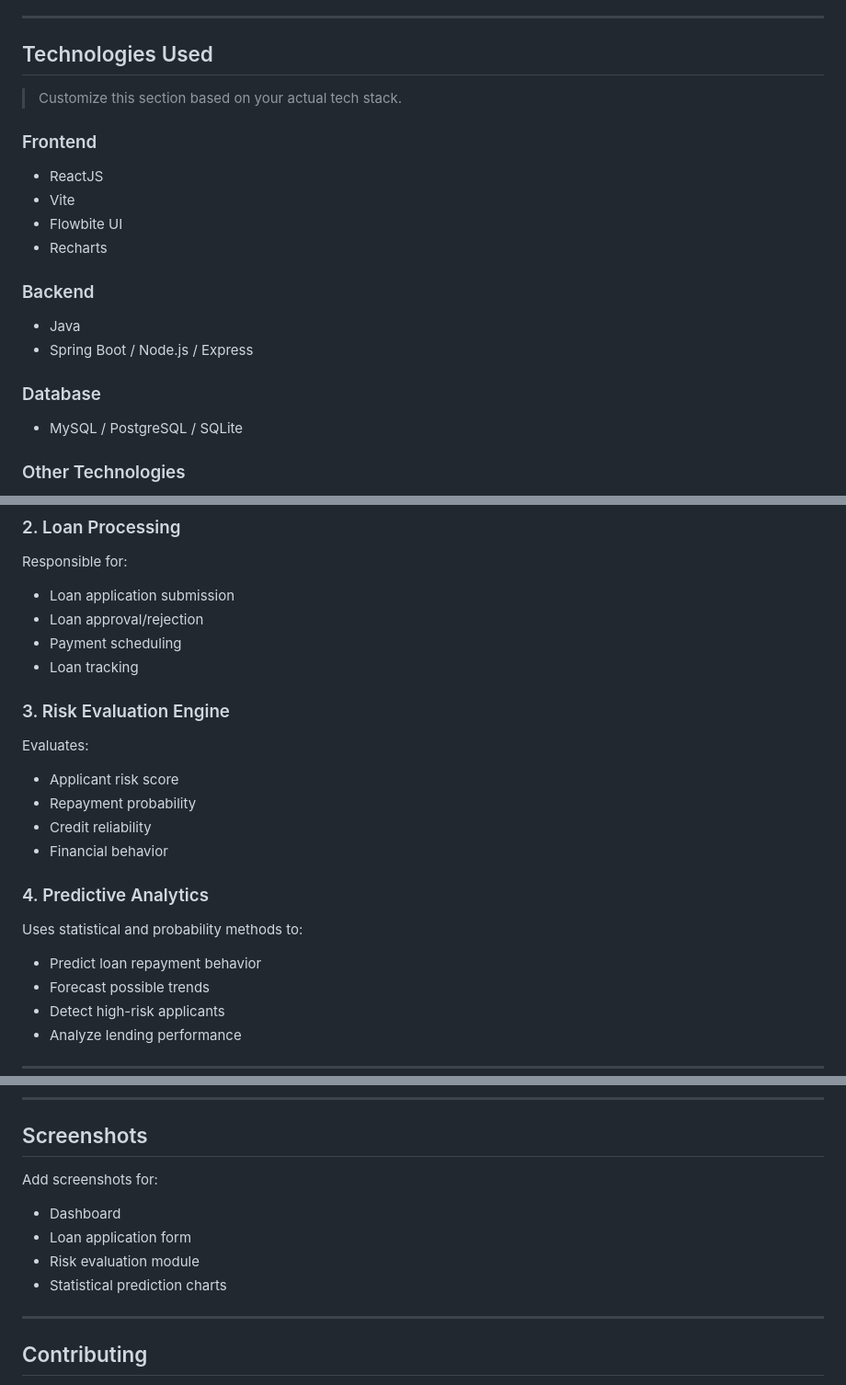
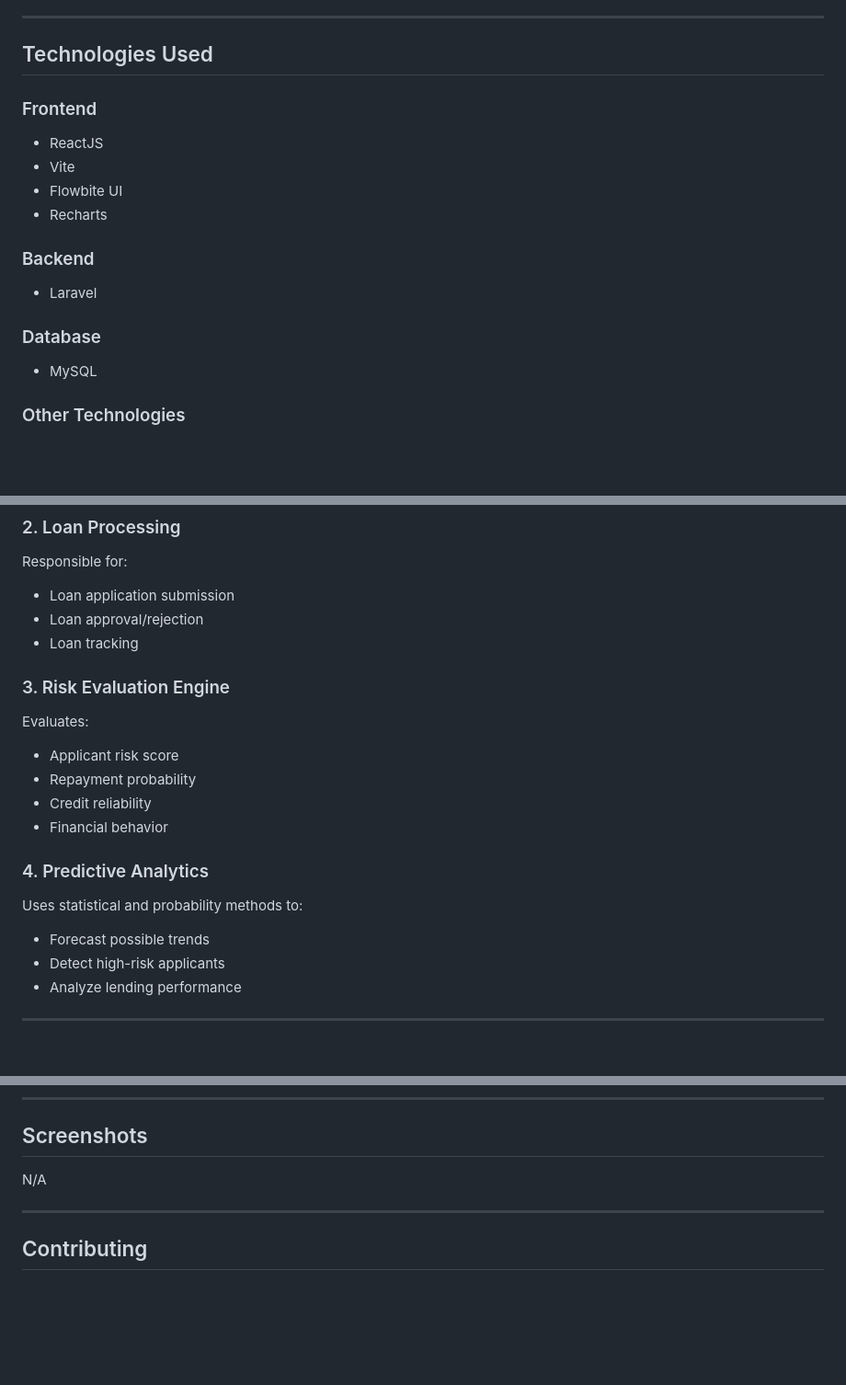
Before and after one commit to njbestil/loan-app, a Markdown page: README.md, 3 parts joined by grey strips. Shown at 92% size. Drawn GitHub-style; blank space fills up the shorter version.

```diff
--- a/README.md
+++ b/README.md
@@ -52,8 +52,6 @@ The main objective of this application is to assist organizations in:
 
 ## Technologies Used
 
-> Customize this section based on your actual tech stack.
-
 ### Frontend
 - ReactJS
 - Vite
@@ -61,11 +59,10 @@ The main objective of this application is to assist organizations in:
 - Recharts
 
 ### Backend
-- Java
-- Spring Boot / Node.js / Express
+- Laravel
 
 ### Database
-- MySQL / PostgreSQL / SQLite
+- MySQL
 
 ### Other Technologies
 - REST API
@@ -87,7 +84,6 @@ Handles applicant information such as:
 Responsible for:
 - Loan application submission
 - Loan approval/rejection
-- Payment scheduling
 - Loan tracking
 
 ### 3. Risk Evaluation Engine
@@ -99,7 +95,6 @@ Evaluates:
 
 ### 4. Predictive Analytics
 Uses statistical and probability methods to:
-- Predict loan repayment behavior
 - Forecast possible trends
 - Detect high-risk applicants
 - Analyze lending performance
@@ -146,11 +141,7 @@ npm run dev
 
 ## Screenshots
 
-Add screenshots for:
-- Dashboard
-- Loan application form
-- Risk evaluation module
-- Statistical prediction charts
+N/A
 
 ---
 
```
